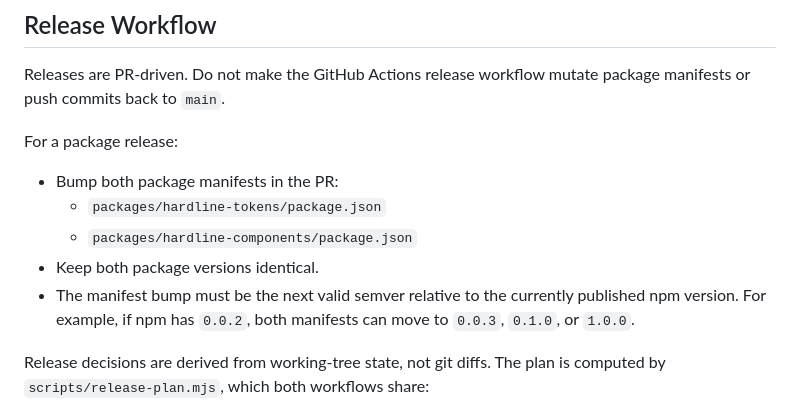
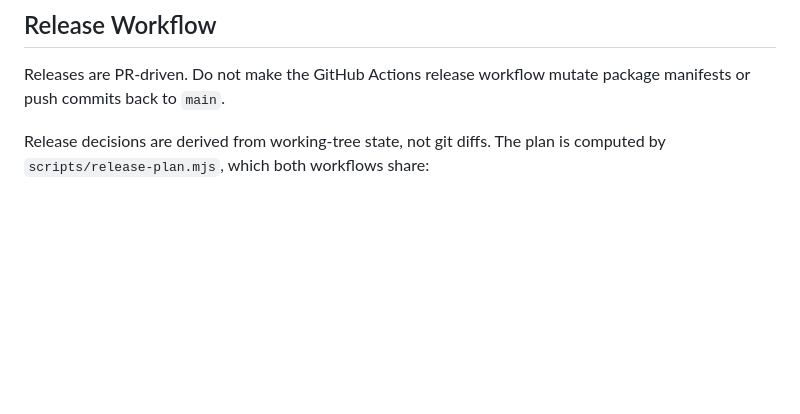
Before and after one commit to ajustinjames/ajj-design, a Markdown page: AGENTS.md, the part around the change. Rendered like a GitHub page; blank space fills up the shorter version.

Commit message:
docs: drop duplicated package-release block in AGENTS.md
Co-Authored-By: Claude Opus 4.8 <noreply@anthropic.com>

```diff
--- a/AGENTS.md
+++ b/AGENTS.md
@@ -38,15 +38,6 @@ pnpm verify:publish-metadata
 
 Releases are PR-driven. Do not make the GitHub Actions release workflow mutate
 package manifests or push commits back to `main`.
-
-For a package release:
-- Bump both package manifests in the PR:
-  - `packages/hardline-tokens/package.json`
-  - `packages/hardline-components/package.json`
-- Keep both package versions identical.
-- The manifest bump must be the next valid semver relative to the currently
-  published npm version. For example, if npm has `0.0.2`, both manifests can
-  move to `0.0.3`, `0.1.0`, or `1.0.0`.
 
 Release decisions are derived from working-tree state, not git diffs. The plan
 is computed by `scripts/release-plan.mjs`, which both workflows share:
```
